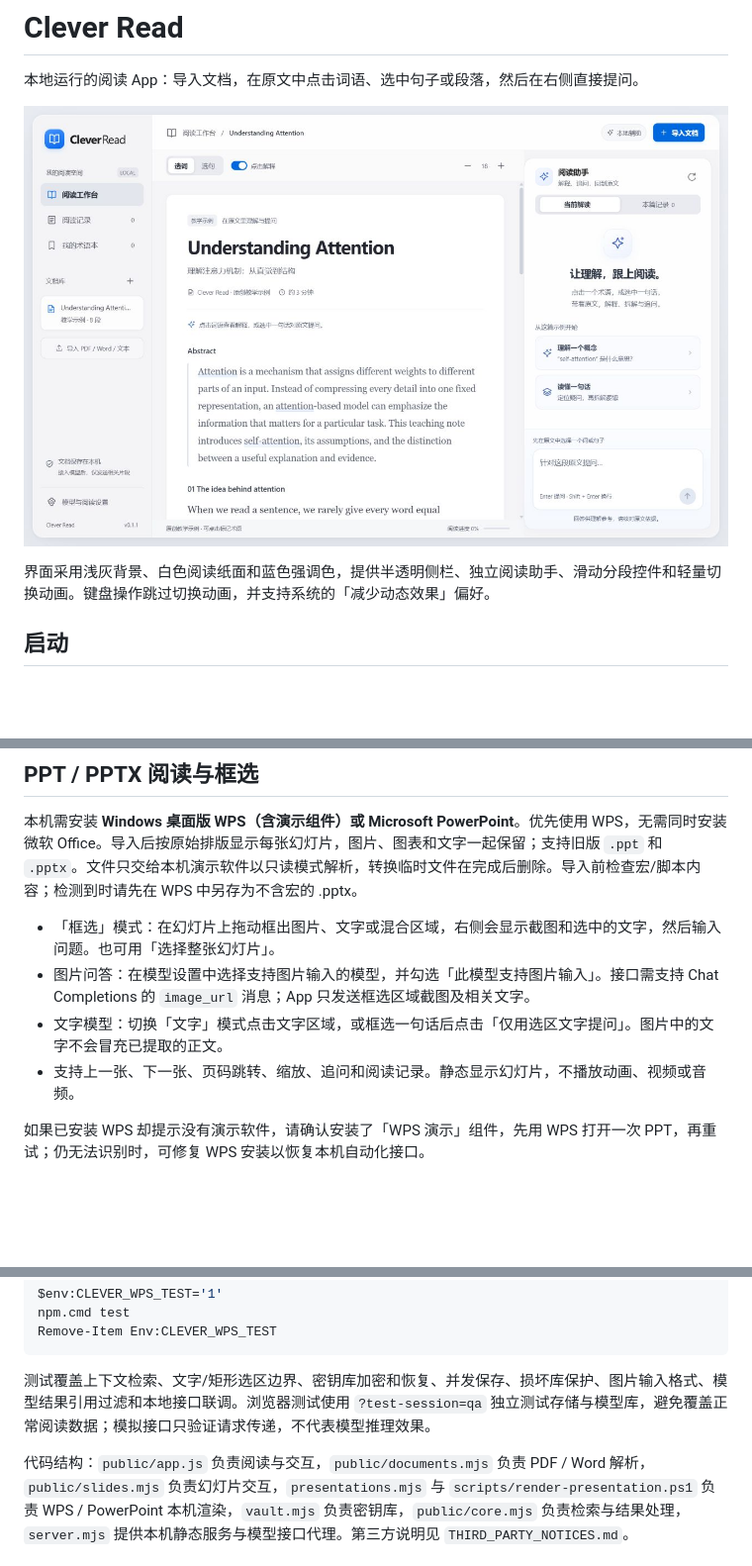
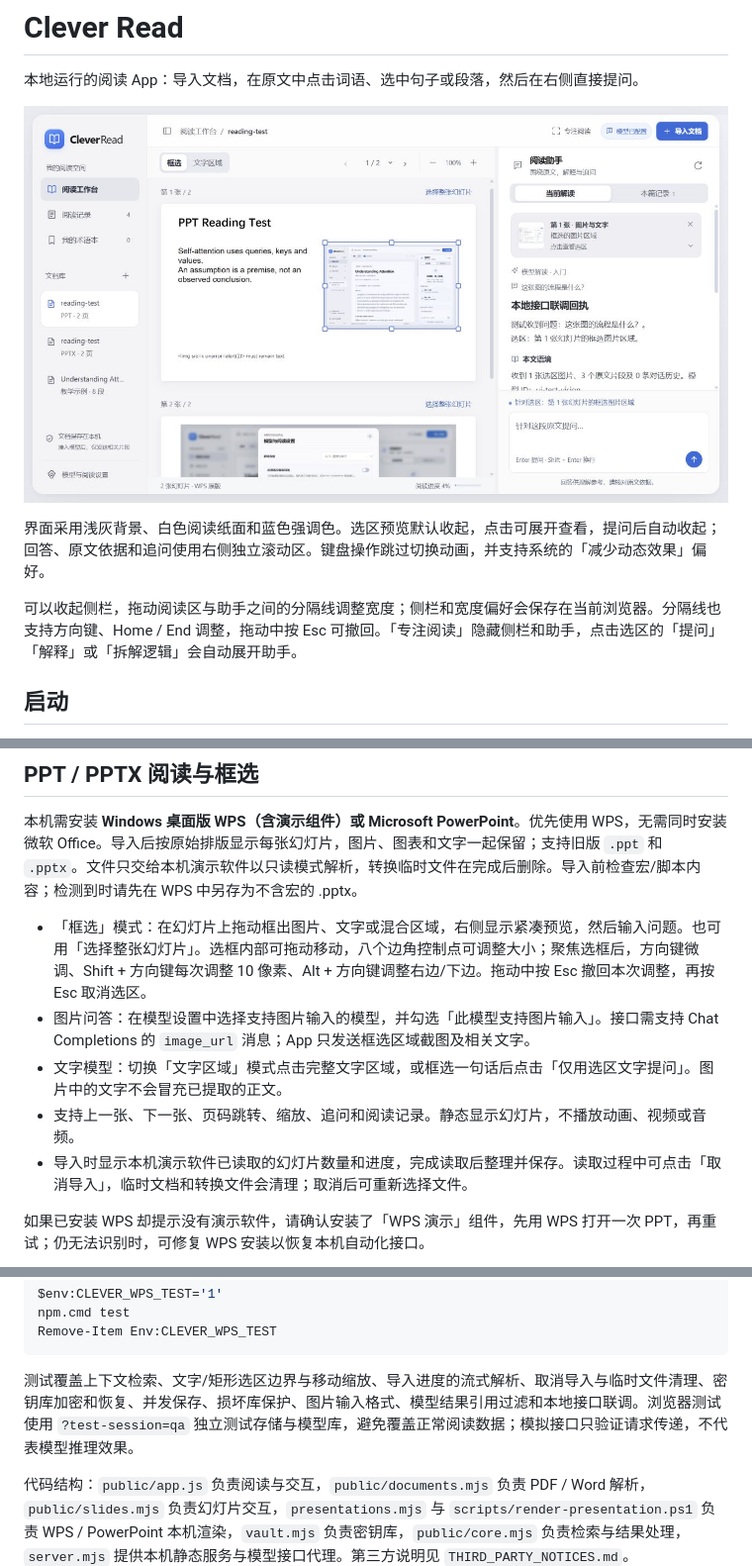
Before and after one commit to CharTroye/Clever-Read, a Markdown page: README.md, 3 parts joined by grey strips. Shown at 99% size. Drawn GitHub-style; pictures changed too: screenshots/clever-read-workspace.png (added); blank space fills up the shorter version.

Commit message:
Improve reading workspace and editable PPT selections

````diff
--- a/README.md
+++ b/README.md
@@ -2,9 +2,11 @@
 
 本地运行的阅读 App：导入文档，在原文中点击词语、选中句子或段落，然后在右侧直接提问。
 
-![Clever Read 阅读工作台](screenshots/clever-read-apple.png)
+![Clever Read 阅读工作台，使用本地模拟接口验证](screenshots/clever-read-workspace.png)
 
-界面采用浅灰背景、白色阅读纸面和蓝色强调色，提供半透明侧栏、独立阅读助手、滑动分段控件和轻量切换动画。键盘操作跳过切换动画，并支持系统的「减少动态效果」偏好。
+界面采用浅灰背景、白色阅读纸面和蓝色强调色。选区预览默认收起，点击可展开查看，提问后自动收起；回答、原文依据和追问使用右侧独立滚动区。键盘操作跳过切换动画，并支持系统的「减少动态效果」偏好。
+
+可以收起侧栏，拖动阅读区与助手之间的分隔线调整宽度；侧栏和宽度偏好会保存在当前浏览器。分隔线也支持方向键、Home / End 调整，拖动中按 Esc 可撤回。「专注阅读」隐藏侧栏和助手，点击选区的「提问」「解释」或「拆解逻辑」会自动展开助手。
 
 ## 启动
 
@@ -30,10 +32,11 @@ node server.mjs
 
 本机需安装 **Windows 桌面版 WPS（含演示组件）或 Microsoft PowerPoint**。优先使用 WPS，无需同时安装微软 Office。导入后按原始排版显示每张幻灯片，图片、图表和文字一起保留；支持旧版 `.ppt` 和 `.pptx`。文件只交给本机演示软件以只读模式解析，转换临时文件在完成后删除。导入前检查宏/脚本内容；检测到时请先在 WPS 中另存为不含宏的 .pptx。
 
-- 「框选」模式：在幻灯片上拖动框出图片、文字或混合区域，右侧会显示截图和选中的文字，然后输入问题。也可用「选择整张幻灯片」。
+- 「框选」模式：在幻灯片上拖动框出图片、文字或混合区域，右侧显示紧凑预览，然后输入问题。也可用「选择整张幻灯片」。选框内部可拖动移动，八个边角控制点可调整大小；聚焦选框后，方向键微调、Shift + 方向键每次调整 10 像素、Alt + 方向键调整右边/下边。拖动中按 Esc 撤回本次调整，再按 Esc 取消选区。
 - 图片问答：在模型设置中选择支持图片输入的模型，并勾选「此模型支持图片输入」。接口需支持 Chat Completions 的 `image_url` 消息；App 只发送框选区域截图及相关文字。
-- 文字模型：切换「文字」模式点击文字区域，或框选一句话后点击「仅用选区文字提问」。图片中的文字不会冒充已提取的正文。
+- 文字模型：切换「文字区域」模式点击完整文字区域，或框选一句话后点击「仅用选区文字提问」。图片中的文字不会冒充已提取的正文。
 - 支持上一张、下一张、页码跳转、缩放、追问和阅读记录。静态显示幻灯片，不播放动画、视频或音频。
+- 导入时显示本机演示软件已读取的幻灯片数量和进度，完成读取后整理并保存。读取过程中可点击「取消导入」，临时文档和转换文件会清理；取消后可重新选择文件。
 
 如果已安装 WPS 却提示没有演示软件，请确认安装了「WPS 演示」组件，先用 WPS 打开一次 PPT，再重试；仍无法识别时，可修复 WPS 安装以恢复本机自动化接口。
 
@@ -90,6 +93,6 @@ npm.cmd test
 Remove-Item Env:CLEVER_WPS_TEST
 ```
 
-测试覆盖上下文检索、文字/矩形选区边界、密钥库加密和恢复、并发保存、损坏库保护、图片输入格式、模型结果引用过滤和本地接口联调。浏览器测试使用 `?test-session=qa` 独立测试存储与模型库，避免覆盖正常阅读数据；模拟接口只验证请求传递，不代表模型推理效果。
+测试覆盖上下文检索、文字/矩形选区边界与移动缩放、导入进度的流式解析、取消导入与临时文件清理、密钥库加密和恢复、并发保存、损坏库保护、图片输入格式、模型结果引用过滤和本地接口联调。浏览器测试使用 `?test-session=qa` 独立测试存储与模型库，避免覆盖正常阅读数据；模拟接口只验证请求传递，不代表模型推理效果。
 
 代码结构：`public/app.js` 负责阅读与交互，`public/documents.mjs` 负责 PDF / Word 解析，`public/slides.mjs` 负责幻灯片交互，`presentations.mjs` 与 `scripts/render-presentation.ps1` 负责 WPS / PowerPoint 本机渲染，`vault.mjs` 负责密钥库，`public/core.mjs` 负责检索与结果处理，`server.mjs` 提供本机静态服务与模型接口代理。第三方说明见 `THIRD_PARTY_NOTICES.md`。
````
Also changed, not shown: 14 other files.
